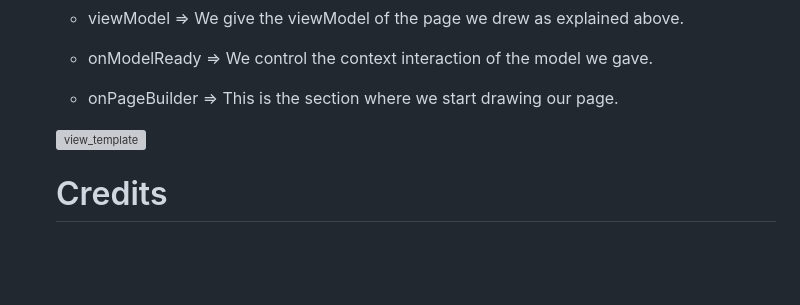
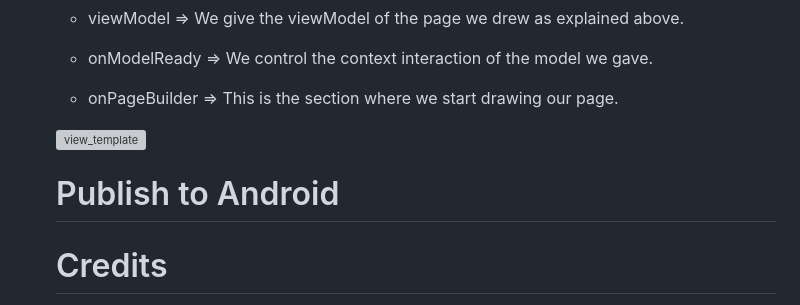
Before and after one commit to furkanagess/flutter_base_project, a Markdown page: README.md, the part around the change. Rendered like a GitHub page; blank space fills up the shorter version; grey boxes are pictures that could not be loaded.

```diff
--- a/README.md
+++ b/README.md
@@ -81,6 +81,8 @@
 
   ![view_template](https://user-images.githubusercontent.com/92018394/218277912-a1b5a500-c7c6-4866-b4fe-0c3838792bd6.png )
 
+  # Publish to Android
+
   # Credits
      - Thanks to HardwareAndro YouTube Channel => https://www.youtube.com/@HardwareAndro
      - Thanks to Veli Bacık who provides these trainings for contributing to my learning on these topics. => https://github.com/VB10
```
